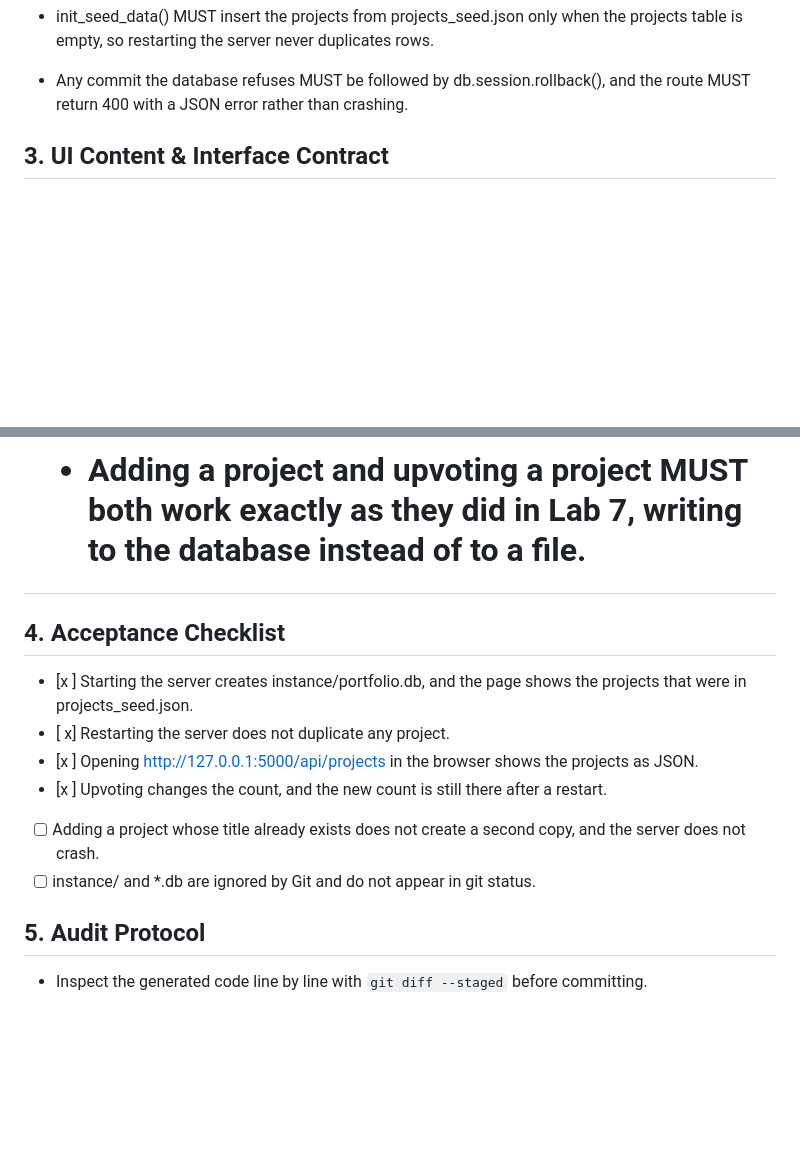
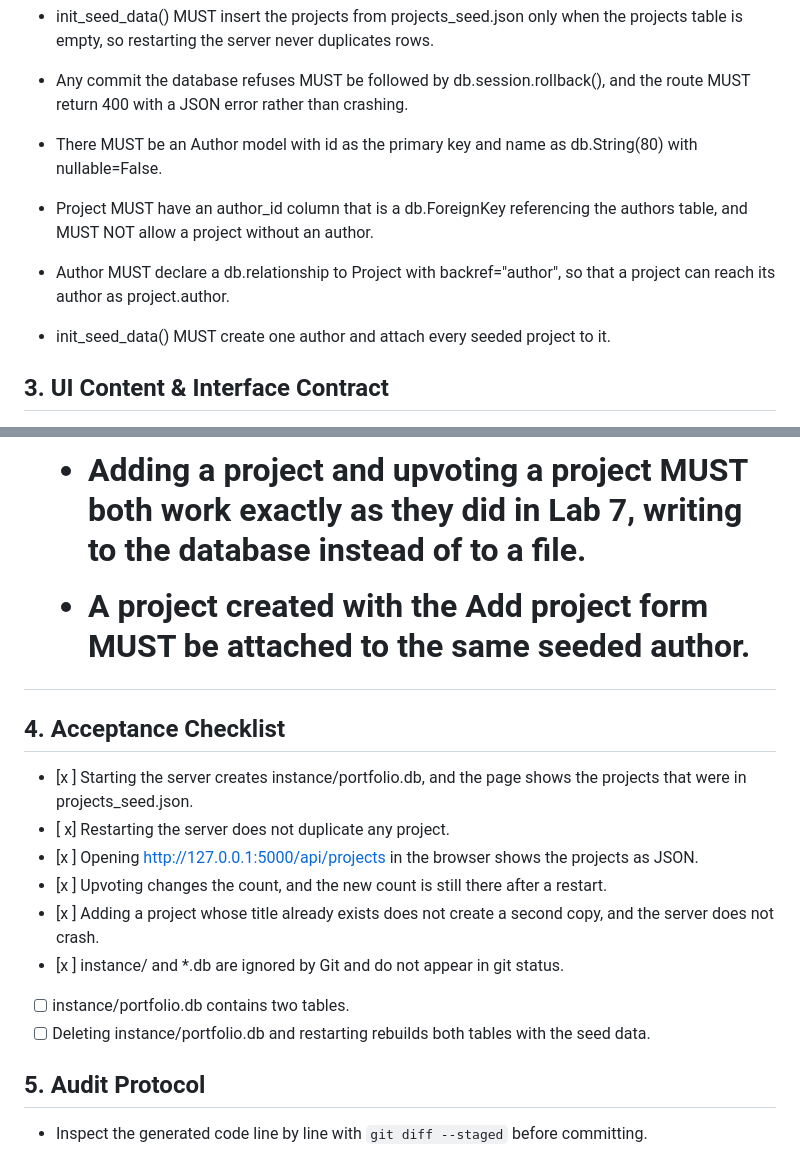
Before and after one commit to cparelli/ssw215-cparelli, a Markdown page: labs/lab8/SPEC.md, 2 parts joined by grey strips. GitHub-like rendering; blank space fills up the shorter version.

Commit message:
docs: add the author table rules

```diff
--- a/labs/lab8/SPEC.md
+++ b/labs/lab8/SPEC.md
@@ -49,6 +49,11 @@ removed, MUST be rejected by the server with status code 400, and the rejection
 - The database MUST be created by db.create_all() inside an app.app_context() block when the server starts.
 - init_seed_data() MUST insert the projects from projects_seed.json only when the projects table is empty, so restarting the server never duplicates rows.
 - Any commit the database refuses MUST be followed by db.session.rollback(), and the route MUST return 400 with a JSON error rather than crashing.
+
+- There MUST be an Author model with id as the primary key and name as db.String(80) with nullable=False.
+- Project MUST have an author_id column that is a db.ForeignKey referencing the authors table, and MUST NOT allow a project without an author.
+- Author MUST declare a db.relationship to Project with backref="author", so that a project can reach its author as project.author.
+- init_seed_data() MUST create one author and attach every seeded project to it.
 
 ## 3. UI Content & Interface Contract
 - Hero header: my full name "Catherine Parelli", the subtitle "Biomedical engineering student interested in research and technology", and this bio: "I am a third-year biomedical engineering student at Stevens Institute of Technology with a minor in software engineering. I plan to use my engineering degree to pursue a career in neuroimaging.".
@@ -112,13 +117,18 @@ number on that card, with no page reload.
 - GET /api/projects MUST return every project as a JSON array with status code 200, built from each project's to_dict() method.
 - Adding a project and upvoting a project MUST both work exactly as they did in Lab 7, writing to the database instead of to a file.
 
+- A project created with the Add project form MUST be attached to the same seeded author.
+
 ## 4. Acceptance Checklist
 - [x ] Starting the server creates instance/portfolio.db, and the page shows the projects that were in projects_seed.json.
 - [ x] Restarting the server does not duplicate any project.
 - [x ] Opening http://127.0.0.1:5000/api/projects in the browser shows the projects as JSON.
 - [x ] Upvoting changes the count, and the new count is still there after a restart.
-- [ ] Adding a project whose title already exists does not create a second copy, and the server does not crash.
-- [ ] instance/ and *.db are ignored by Git and do not appear in git status.
+- [x ] Adding a project whose title already exists does not create a second copy, and the server does not crash.
+- [x ] instance/ and *.db are ignored by Git and do not appear in git status.
+
+- [ ] instance/portfolio.db contains two tables.
+- [ ] Deleting instance/portfolio.db and restarting rebuilds both tables with the seed data.
 
 ## 5. Audit Protocol
 - Inspect the generated code line by line with `git diff --staged` before committing.
```
